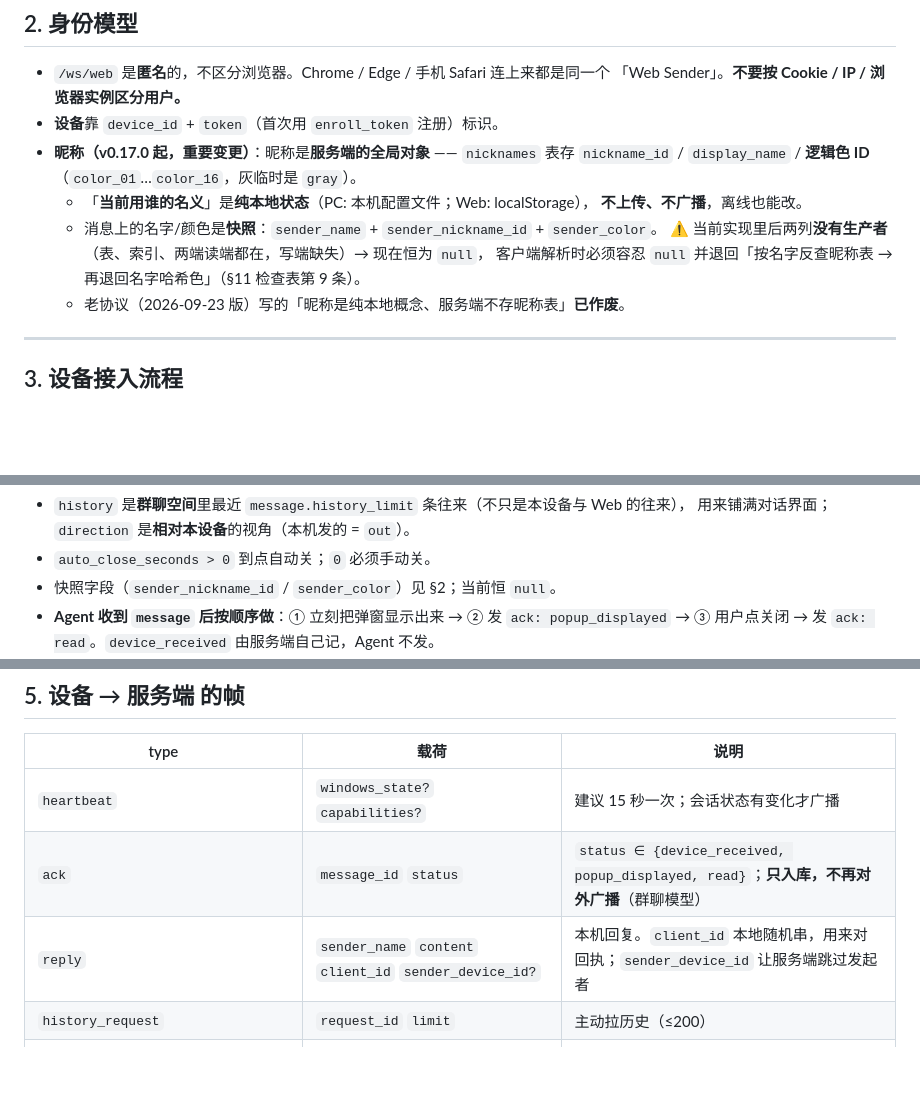
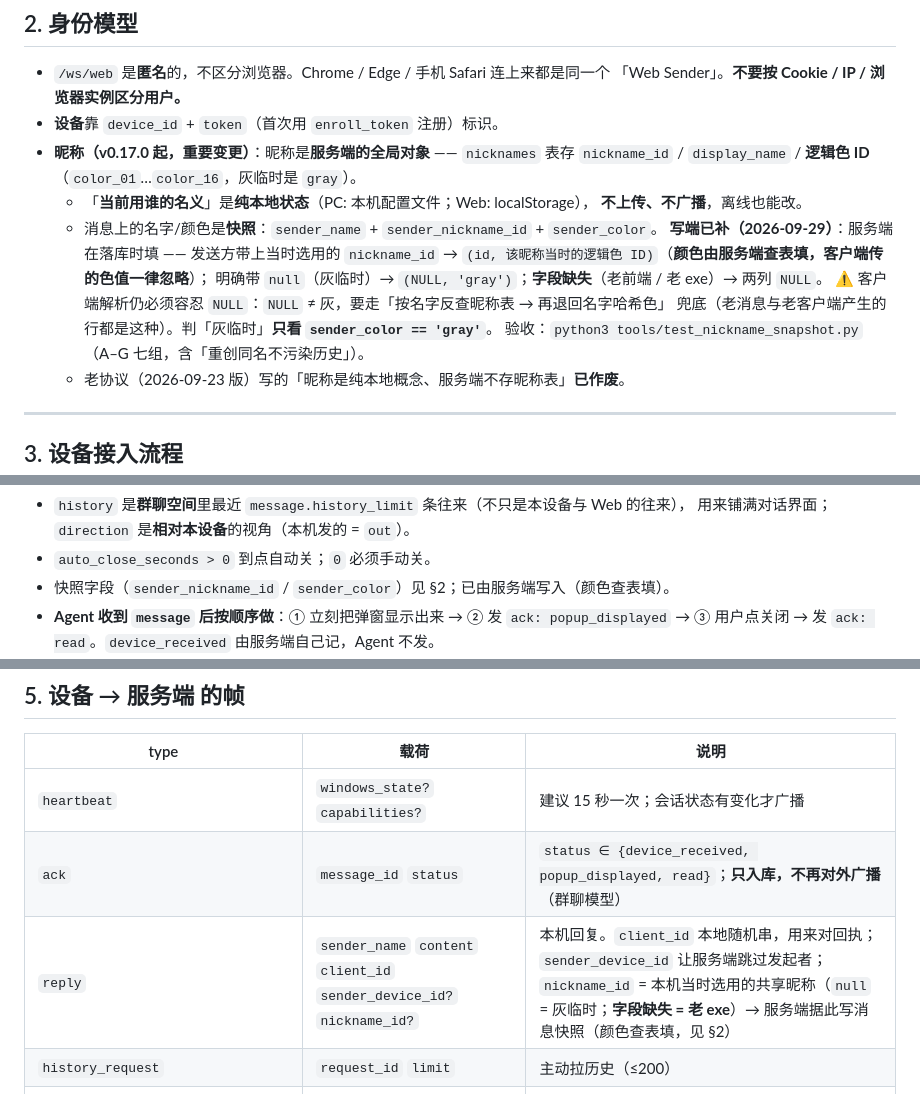
Before and after one commit to youyoudezhuzhu/family-message, a Markdown page: docs/PROTOCOL.md, 3 parts joined by grey strips. Rendered like a GitHub page; blank space fills up the shorter version.

Commit message:
docs: 同步快照写端（PROTOCOL §2/§5/§8 + Phase 5 执行记录）

```diff
--- a/docs/PROTOCOL.md
+++ b/docs/PROTOCOL.md
@@ -32,8 +32,12 @@
   - 「**当前用谁的名义**」是**纯本地状态**（PC: 本机配置文件；Web: localStorage），
     **不上传、不广播**，离线也能改。
   - 消息上的名字/颜色是**快照**：`sender_name` + `sender_nickname_id` + `sender_color`。
-    ⚠ 当前实现里后两列**没有生产者**（表、索引、两端读端都在，写端缺失）→ 现在恒为 `null`，
-    客户端解析时必须容忍 `null` 并退回「按名字反查昵称表 → 再退回名字哈希色」（§11 检查表第 9 条）。
+    **写端已补（2026-09-29）**：服务端在落库时填 —— 发送方带上当时选用的 `nickname_id` →
+    `(id, 该昵称当时的逻辑色 ID)`（**颜色由服务端查表填，客户端传的色值一律忽略**）；
+    明确带 `null`（灰临时）→ `(NULL, 'gray')`；**字段缺失**（老前端 / 老 exe）→ 两列 `NULL`。
+    ⚠ 客户端解析仍必须容忍 `NULL`：`NULL` ≠ 灰，要走「按名字反查昵称表 → 再退回名字哈希色」
+    兜底（老消息与老客户端产生的行都是这种）。判「灰临时」**只看 `sender_color == 'gray'`**。
+    验收：`python3 tools/test_nickname_snapshot.py`（A–G 七组，含「重创同名不污染历史」）。
   - 老协议（2026-09-23 版）写的「昵称是纯本地概念、服务端不存昵称表」**已作废**。
 
 ---
@@ -120,7 +124,7 @@
 - `history` 是**群聊空间**里最近 `message.history_limit` 条往来（不只是本设备与 Web 的往来），
   用来铺满对话界面；`direction` 是**相对本设备**的视角（本机发的 = `out`）。
 - `auto_close_seconds > 0` 到点自动关；`0` 必须手动关。
-- 快照字段（`sender_nickname_id` / `sender_color`）见 §2；当前恒 `null`。
+- 快照字段（`sender_nickname_id` / `sender_color`）见 §2；已由服务端写入（颜色查表填）。
 - **Agent 收到 `message` 后按顺序做**：① 立刻把弹窗显示出来 → ② 发 `ack: popup_displayed`
   → ③ 用户点关闭 → 发 `ack: read`。`device_received` 由服务端自己记，Agent 不发。
 - 界面 20 秒内起不来（WebView2 故障等）**必须有终态**：回报 `popup_displayed`
@@ -147,7 +151,7 @@ PC 侧另有本地重放缓存）。应答用 `unlock_result`（§5），`status
 |---|---|---|
 | `heartbeat` | `windows_state?` `capabilities?` | 建议 15 秒一次；会话状态有变化才广播 |
 | `ack` | `message_id` `status` | `status ∈ {device_received, popup_displayed, read}`；**只入库，不再对外广播**（群聊模型） |
-| `reply` | `sender_name` `content` `client_id` `sender_device_id?` | 本机回复。`client_id` 本地随机串，用来对回执；`sender_device_id` 让服务端跳过发起者 |
+| `reply` | `sender_name` `content` `client_id` `sender_device_id?` `nickname_id?` | 本机回复。`client_id` 本地随机串，用来对回执；`sender_device_id` 让服务端跳过发起者；`nickname_id` = 本机当时选用的共享昵称（`null` = 灰临时；**字段缺失 = 老 exe**）→ 服务端据此写消息快照（颜色查表填，见 §2） |
 | `history_request` | `request_id` `limit` | 主动拉历史（≤200） |
 | `screenshot_response` | `request_id` `format` `data_base64` `width` `height` `error` | 二选一：有 `data_base64` 或有 `error`。**别名 `screenshot` 仍被接受（兼容老 exe）** |
 | `unlock_result` | `request_id` `status` `reason` | `status ∈ {armed, success, failed…}` |
```
Also changed, not shown: other parts of docs/PROTOCOL.md (+1 -1 lines), docs/CORE-REFACTOR-PLAN.md (+1 -1 lines).
